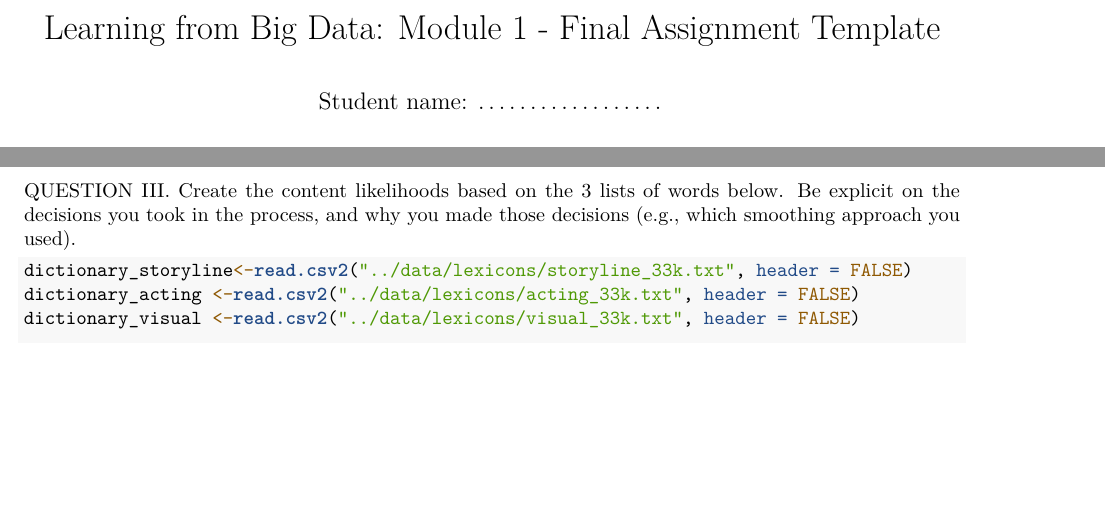
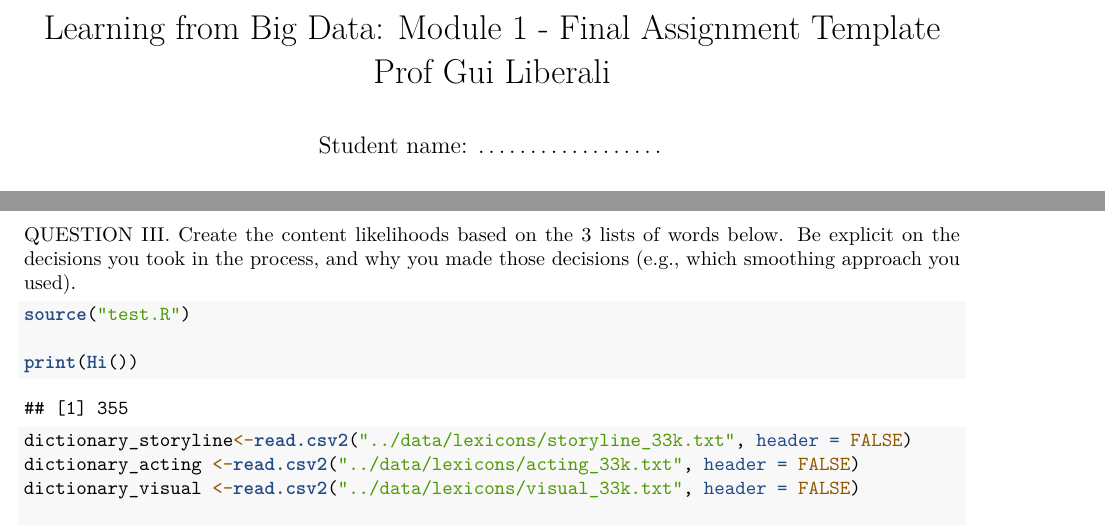
Before and after one commit to guiliberali/Learning-from-Big-Data-Module-1-2022, an R Markdown document (assignment 1/Assignment_1_ERNANUMBER.Rmd): two parts of pages 1 and 6 of 8, joined at a grey line, cut so that both start at the same text, the shorter picture padded with empty space. Rendered offline with R 4.5, knitr and Pandoc, then LaTeX, with nearby package versions.

Commit message:
minor updates

`````diff
--- a/assignment 1/Assignment_1_ERNANUMBER.Rmd
+++ b/assignment 1/Assignment_1_ERNANUMBER.Rmd
@@ -1,5 +1,5 @@
 ---
-title: "Learning from Big Data: Module 1 - Final Assignment Template"
+title: "Learning from Big Data: Module 1 - Final Assignment Template  Prof Gui Liberali"
 author: "Student name: ..................              "
 date: "9/6/2022"
 output:
@@ -255,6 +255,12 @@ TOT_REVIEWS = length(Reviews_Raw[,1])
 
 QUESTION III. Create the content likelihoods based on the 3 lists of words below. Be explicit on the decisions you took in the process, and why you made those decisions (e.g., which smoothing approach you used).
 ````{r, creating content likelihoods}
+
+
+source("test.R")
+
+print(Hi())
+
 dictionary_storyline<-read.csv2("../data/lexicons/storyline_33k.txt", header = FALSE)
 dictionary_acting <-read.csv2("../data/lexicons/acting_33k.txt", header = FALSE)
 dictionary_visual <-read.csv2("../data/lexicons/visual_33k.txt", header = FALSE)
`````
Also changed, not shown: assignment 1/test.R (added, +6 -0 lines), assignment 1/Assignment_1_ERNANUMBER.pdf.
